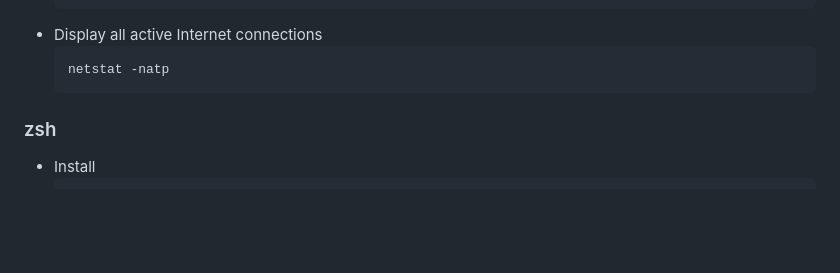
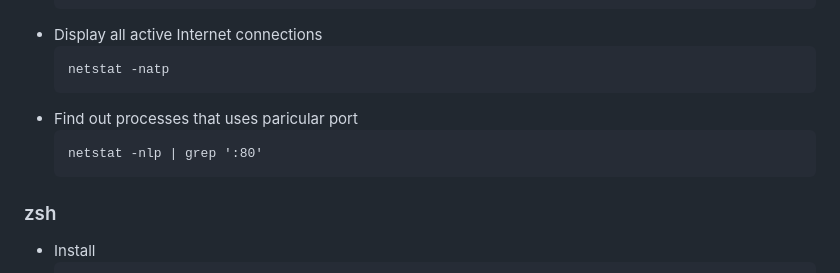
Before and after one commit to vdmitriyev/sourcecodesnippets, a Markdown page: bash/README.md, the part around the change. GitHub-like rendering; blank space fills up the shorter version.

Commit message:
ADD: bash command on ports

````diff
--- a/bash/README.md
+++ b/bash/README.md
@@ -128,6 +128,11 @@ Collection of various bash commands.
     ```
     netstat -natp
     ```
+* Find out processes that uses paricular port
+    ```
+    netstat -nlp | grep ':80'
+    ```
+
 
 ### zsh
 
````
